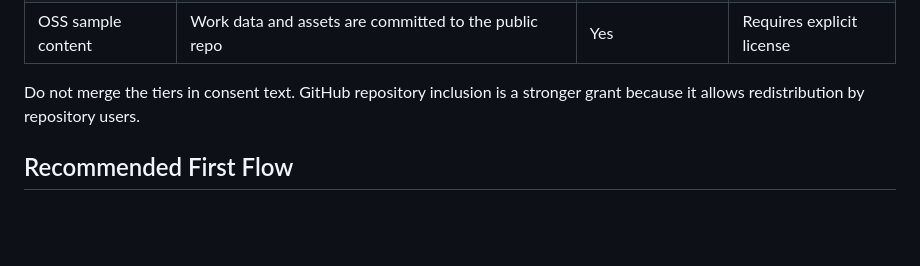
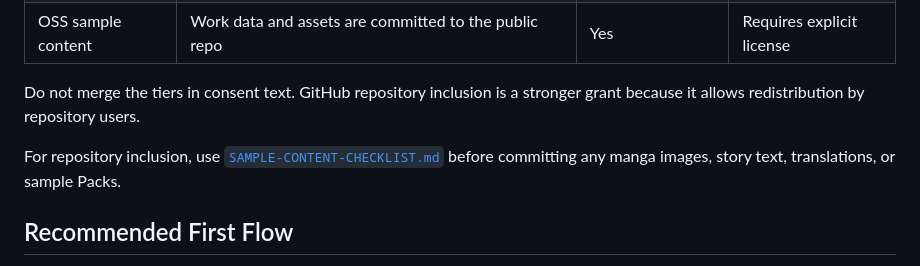
Before and after one commit to manga-cms/manga-cms, a Markdown page: docs/creator-collaboration-spec.md, the part around the change. GitHub-like rendering; blank space fills up the shorter version.

```diff
--- a/docs/creator-collaboration-spec.md
+++ b/docs/creator-collaboration-spec.md
@@ -41,6 +41,10 @@ approving the others.
 
 Do not merge the tiers in consent text. GitHub repository inclusion is a
 stronger grant because it allows redistribution by repository users.
+
+For repository inclusion, use
+[`SAMPLE-CONTENT-CHECKLIST.md`](SAMPLE-CONTENT-CHECKLIST.md) before committing
+any manga images, story text, translations, or sample Packs.
 
 ## Recommended First Flow
 
```
Also changed, not shown: README.md (+3 -0 lines), docs/SAMPLE-CONTENT-CHECKLIST.md (added, +148 -0 lines).
